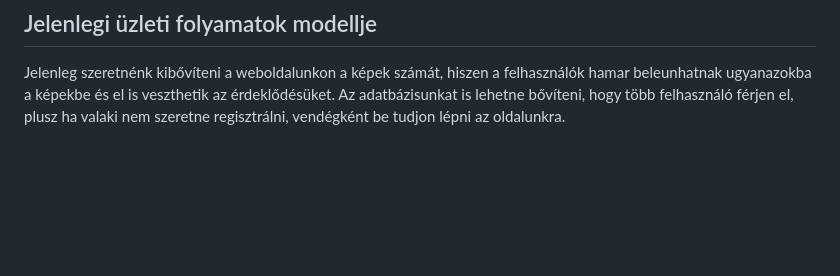
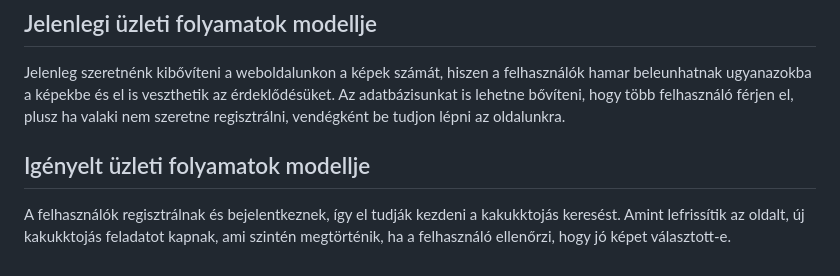
Before and after one commit to FoldiKriszti/RFT_2023_4bol2, a Markdown page: Dokumentumok/Követelmény Specifikáció.md, the part around the change. GitHub-like rendering; blank space fills up the shorter version.

Commit message:
Követelmény specifikáció
Igényelt üzleti folyamatok modellje

```diff
--- a/Dokumentumok/Követelmény Specifikáció.md
+++ b/Dokumentumok/Követelmény Specifikáció.md
@@ -33,3 +33,7 @@ Felelősségi szabályok A Tulajdonos fenntartja magának a jogot arra, hogy ame
 ## Jelenlegi üzleti folyamatok modellje
 
 Jelenleg szeretnénk kibővíteni a weboldalunkon a képek számát, hiszen a felhasználók hamar beleunhatnak ugyanazokba a képekbe és el is veszthetik az érdeklődésüket. Az adatbázisunkat is lehetne bővíteni, hogy több felhasználó férjen el, plusz ha valaki nem szeretne regisztrálni, vendégként be tudjon lépni az oldalunkra.
+
+## Igényelt üzleti folyamatok modellje
+
+A felhasználók regisztrálnak és bejelentkeznek, így el tudják kezdeni a kakukktojás keresést. Amint lefrissítik az oldalt, új kakukktojás feladatot kapnak, ami szintén megtörténik, ha a felhasználó ellenőrzi, hogy jó képet választott-e.
```
